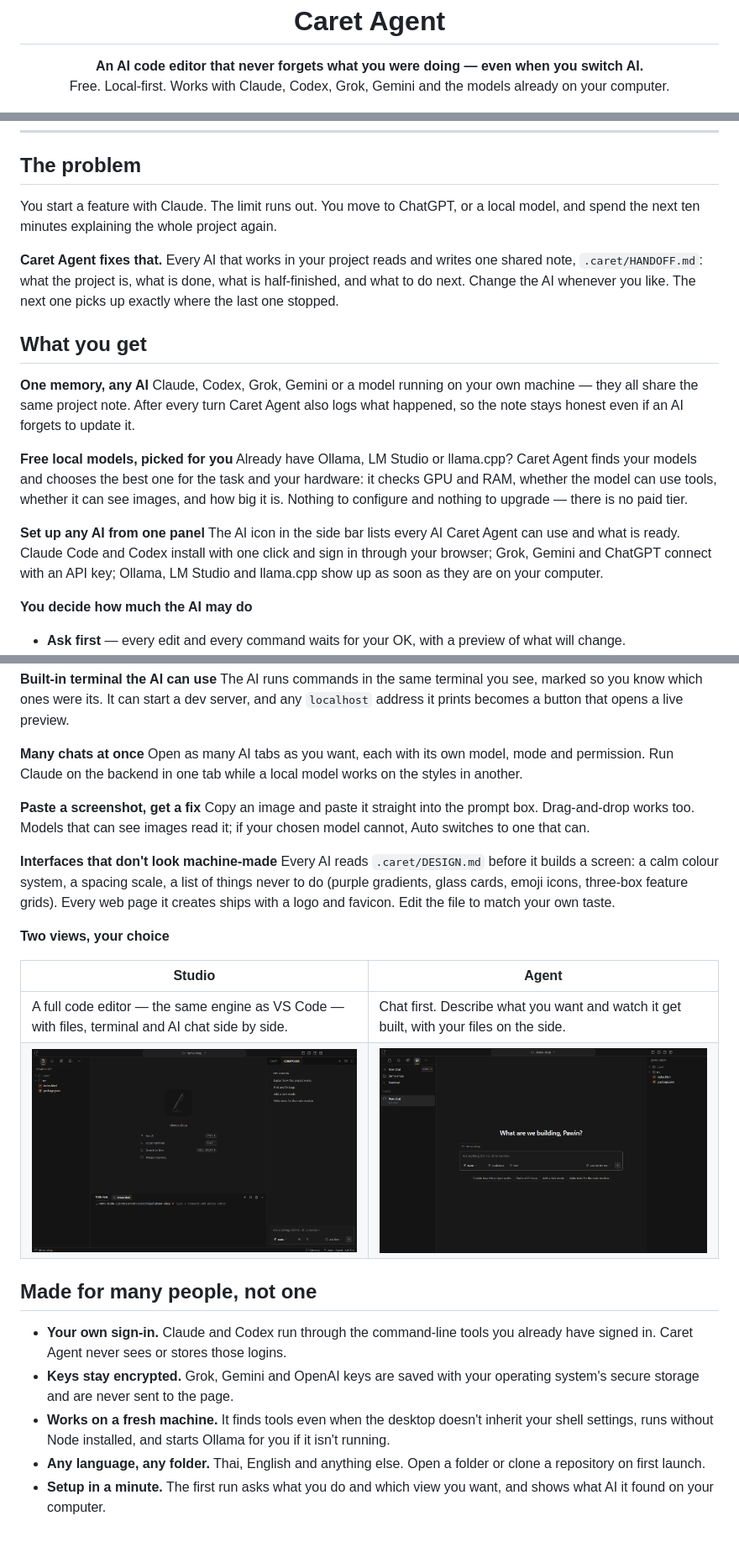
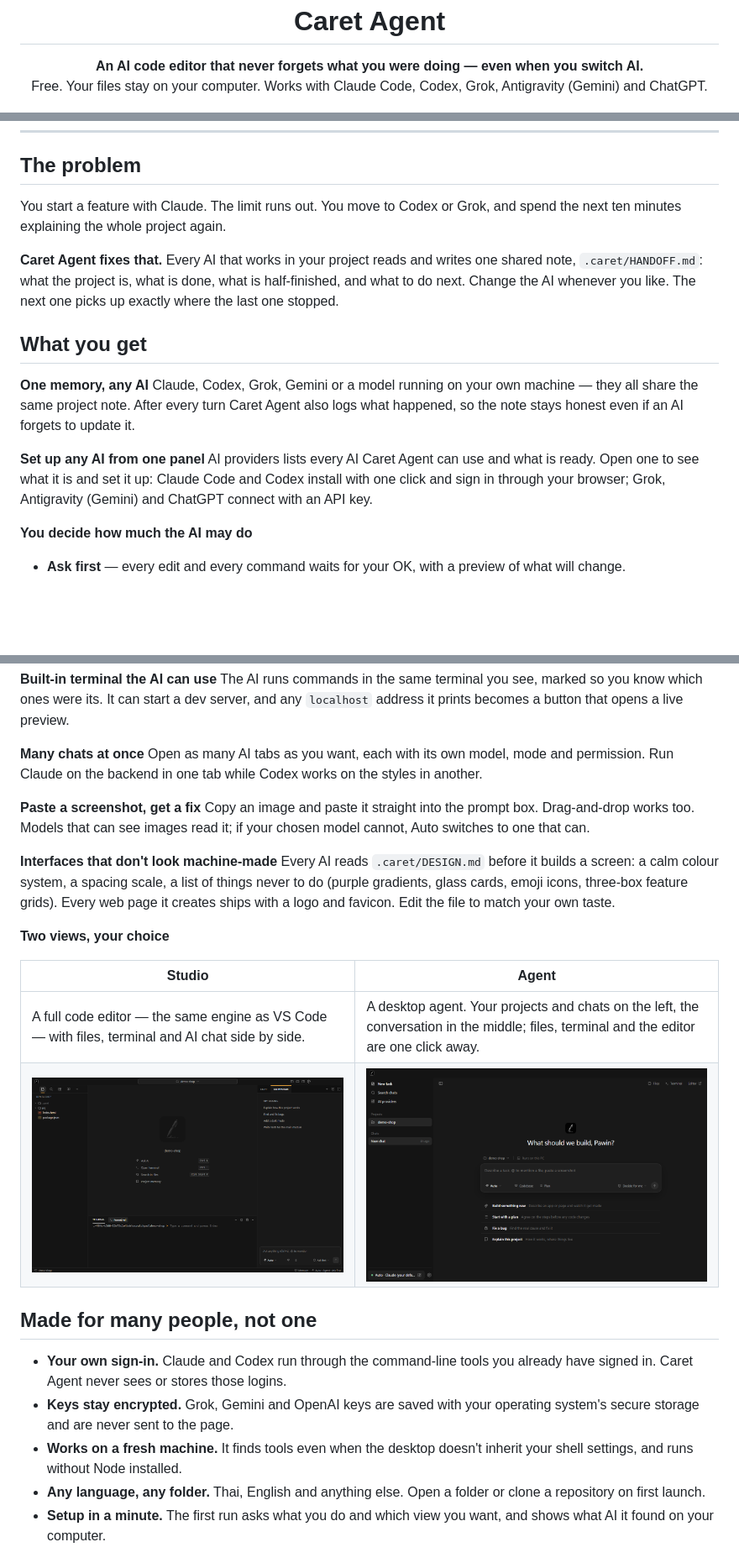
Before and after one commit to plawanpawin-byte/Caret-Agent, a Markdown page: README.md, 3 parts joined by grey strips. Shown at 84% size. Drawn GitHub-style; pictures changed too: docs/agent.png; blank space fills up the shorter version.

```diff
--- a/README.md
+++ b/README.md
@@ -6,7 +6,7 @@
 
 <p align="center">
   <b>An AI code editor that never forgets what you were doing — even when you switch AI.</b><br>
-  Free. Local-first. Works with Claude, Codex, Grok, Gemini and the models already on your computer.
+  Free. Your files stay on your computer. Works with Claude Code, Codex, Grok, Antigravity (Gemini) and ChatGPT.
 </p>
 
 <p align="center">
@@ -17,7 +17,7 @@
 
 ## The problem
 
-You start a feature with Claude. The limit runs out. You move to ChatGPT, or a local model, and spend the next ten minutes explaining the whole project again.
+You start a feature with Claude. The limit runs out. You move to Codex or Grok, and spend the next ten minutes explaining the whole project again.
 
 **Caret Agent fixes that.** Every AI that works in your project reads and writes one shared note, `.caret/HANDOFF.md`: what the project is, what is done, what is half-finished, and what to do next. Change the AI whenever you like. The next one picks up exactly where the last one stopped.
 
@@ -26,11 +26,8 @@ You start a feature with Claude. The limit runs out. You move to ChatGPT, or a l
 **One memory, any AI**
 Claude, Codex, Grok, Gemini or a model running on your own machine — they all share the same project note. After every turn Caret Agent also logs what happened, so the note stays honest even if an AI forgets to update it.
 
-**Free local models, picked for you**
-Already have Ollama, LM Studio or llama.cpp? Caret Agent finds your models and chooses the best one for the task and your hardware: it checks GPU and RAM, whether the model can use tools, whether it can see images, and how big it is. Nothing to configure and nothing to upgrade — there is no paid tier.
-
 **Set up any AI from one panel**
-The AI icon in the side bar lists every AI Caret Agent can use and what is ready. Claude Code and Codex install with one click and sign in through your browser; Grok, Gemini and ChatGPT connect with an API key; Ollama, LM Studio and llama.cpp show up as soon as they are on your computer.
+AI providers lists every AI Caret Agent can use and what is ready. Open one to see what it is and set it up: Claude Code and Codex install with one click and sign in through your browser; Grok, Antigravity (Gemini) and ChatGPT connect with an API key.
 
 **You decide how much the AI may do**
 - **Ask first** — every edit and every command waits for your OK, with a preview of what will change.
@@ -46,7 +43,7 @@ The AI icon in the side bar lists every AI Caret Agent can use and what is ready
 The AI runs commands in the same terminal you see, marked so you know which ones were its. It can start a dev server, and any `localhost` address it prints becomes a button that opens a live preview.
 
 **Many chats at once**
-Open as many AI tabs as you want, each with its own model, mode and permission. Run Claude on the backend in one tab while a local model works on the styles in another.
+Open as many AI tabs as you want, each with its own model, mode and permission. Run Claude on the backend in one tab while Codex works on the styles in another.
 
 **Paste a screenshot, get a fix**
 Copy an image and paste it straight into the prompt box. Drag-and-drop works too. Models that can see images read it; if your chosen model cannot, Auto switches to one that can.
@@ -58,14 +55,14 @@ Every AI reads `.caret/DESIGN.md` before it builds a screen: a calm colour syste
 
 | Studio | Agent |
 |---|---|
-| A full code editor — the same engine as VS Code — with files, terminal and AI chat side by side. | Chat first. Describe what you want and watch it get built, with your files on the side. |
+| A full code editor — the same engine as VS Code — with files, terminal and AI chat side by side. | A desktop agent. Your projects and chats on the left, the conversation in the middle; files, terminal and the editor are one click away. |
 | <img src="docs/studio.png" alt="Studio view"> | <img src="docs/agent.png" alt="Agent view"> |
 
 ## Made for many people, not one
 
 - **Your own sign-in.** Claude and Codex run through the command-line tools you already have signed in. Caret Agent never sees or stores those logins.
 - **Keys stay encrypted.** Grok, Gemini and OpenAI keys are saved with your operating system's secure storage and are never sent to the page.
-- **Works on a fresh machine.** It finds tools even when the desktop doesn't inherit your shell settings, runs without Node installed, and starts Ollama for you if it isn't running.
+- **Works on a fresh machine.** It finds tools even when the desktop doesn't inherit your shell settings, and runs without Node installed.
 - **Any language, any folder.** Thai, English and anything else. Open a folder or clone a repository on first launch.
 - **Setup in a minute.** The first run asks what you do and which view you want, and shows what AI it found on your computer.
 
```
Also changed, not shown: other parts of README.md (+3 -3 lines), 10 other files.
